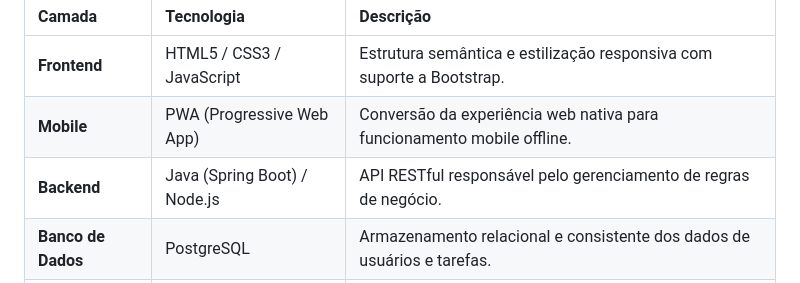
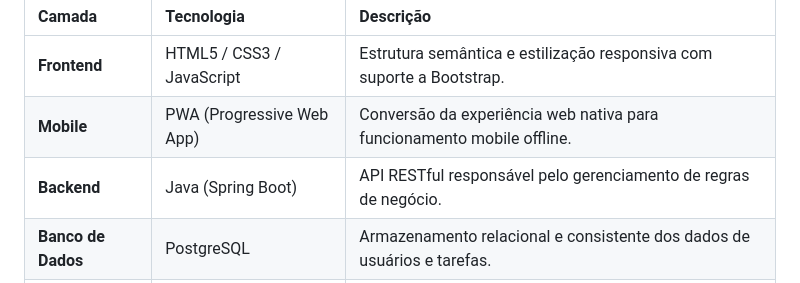
Before and after one commit to NowbyMinch/Migopan-Backend, a Markdown page: README.md, the part around the change. Rendered like a GitHub page.

```diff
--- a/README.md
+++ b/README.md
@@ -41,7 +41,7 @@ O projeto foi planejado utilizando tecnologias modernas para escalabilidade e pe
 | :--- | :--- | :--- |
 | **Frontend** | HTML5 / CSS3 / JavaScript | Estrutura semântica e estilização responsiva com suporte a Bootstrap. |
 | **Mobile** | PWA (Progressive Web App) | Conversão da experiência web nativa para funcionamento mobile offline. |
-| **Backend** | Java (Spring Boot) / Node.js | API RESTful responsável pelo gerenciamento de regras de negócio. |
+| **Backend** | Java (Spring Boot) | API RESTful responsável pelo gerenciamento de regras de negócio. |
 | **Banco de Dados** | PostgreSQL | Armazenamento relacional e consistente dos dados de usuários e tarefas. |
 | **Design** | Figma | Prototipação de interface (UI) e experiência do usuário (UX). |
 
```
